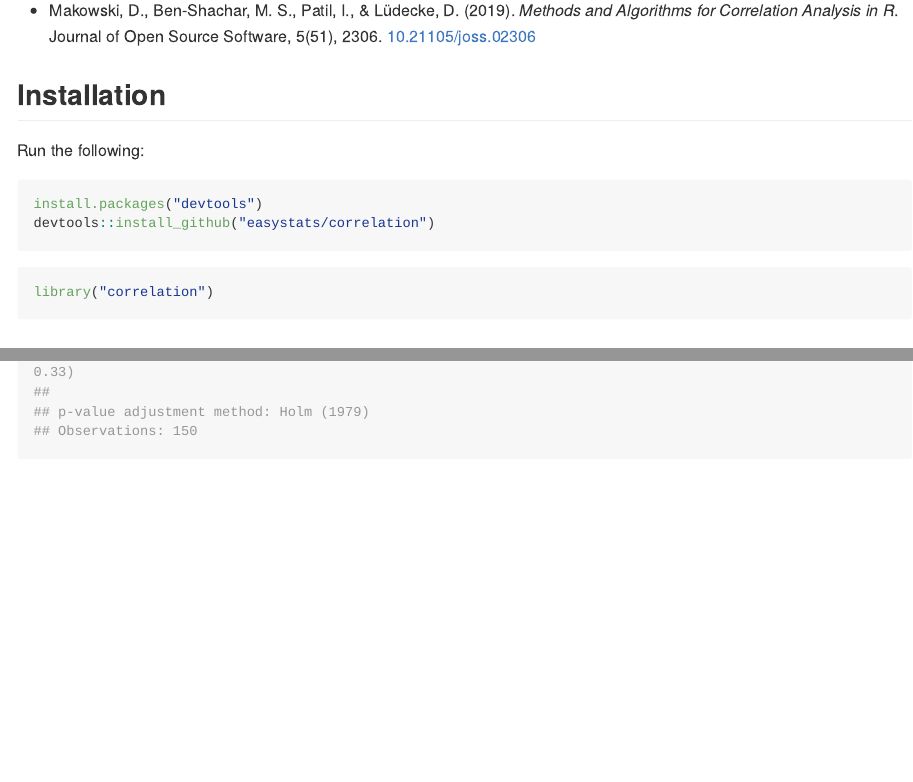
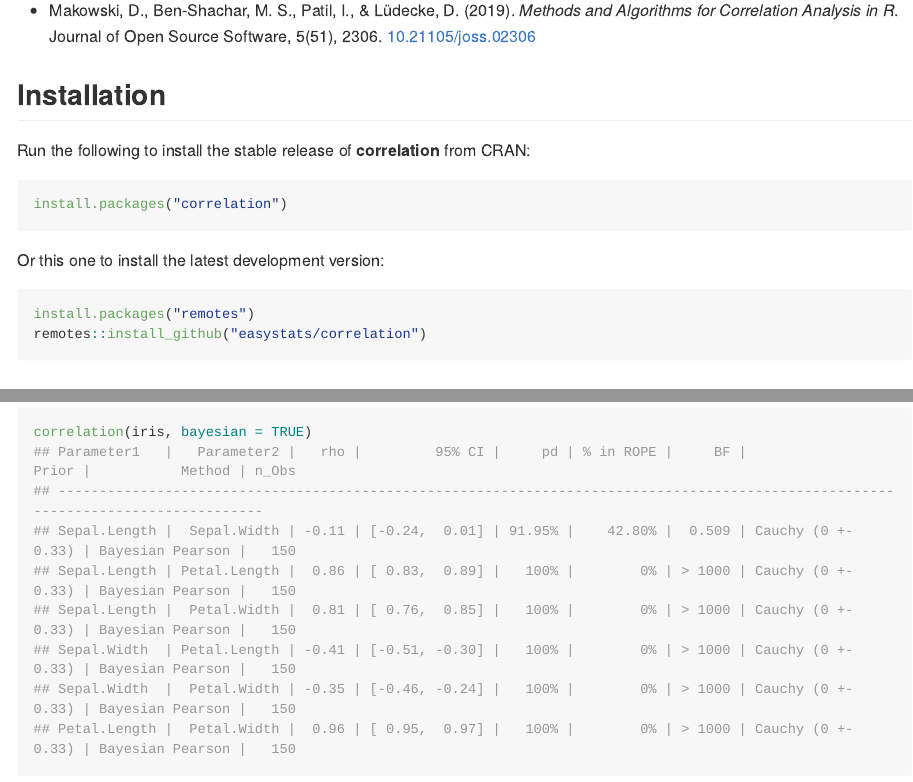
Before and after one commit to easystats/correlation, an R Markdown document (README.Rmd): the page in a window 1100 px wide, from 340 px down, and a second part further down, joined at a grey line. The pictures show the output file README.md that the author committed with the source, drawn offline in the style of GitHub; long lines of code are wrapped; badge pictures from the web are left out.

Commit message:
README unification

````diff
--- a/README.Rmd
+++ b/README.Rmd
@@ -44,19 +41,25 @@ You can reference the package and its documentation as follows:
 - Makowski, D., Ben-Shachar, M. S., Patil, I., \& Lüdecke, D. (2019). *Methods and Algorithms for Correlation Analysis in R*. Journal of Open Source Software, 5(51), 2306. [10.21105/joss.02306](https://doi.org/10.21105/joss.02306)
 
 
-
 ## Installation
 
+[![CRAN](http://www.r-pkg.org/badges/version/correlation)](https://cran.r-project.org/package=correlation)
+[![Build Status](https://travis-ci.org/easystats/correlation.svg?branch=master)](https://travis-ci.org/easystats/correlation)
+[![codecov](https://codecov.io/gh/easystats/correlation/branch/master/graph/badge.svg)](https://codecov.io/gh/easystats/correlation)
 
-Run the following:
+Run the following to install the stable release of **correlation** from CRAN:
 
-```{r eval=FALSE, message=FALSE, warning=FALSE}
-install.packages("devtools")
-devtools::install_github("easystats/correlation")
+```{r, warning=FALSE, message=FALSE, eval=FALSE}
+install.packages("correlation")
 ```
-```{r message=FALSE, warning=FALSE}
-library("correlation")
+
+Or this one to install the latest development version:
+
+```{r, warning=FALSE, message=FALSE, eval=FALSE}
+install.packages("remotes")
+remotes::install_github("easystats/correlation")
 ```
+
 
 ## Documentation
 
````
Also changed, not shown: README.md, README.Rmd (9 more changed lines), 1 other file.
